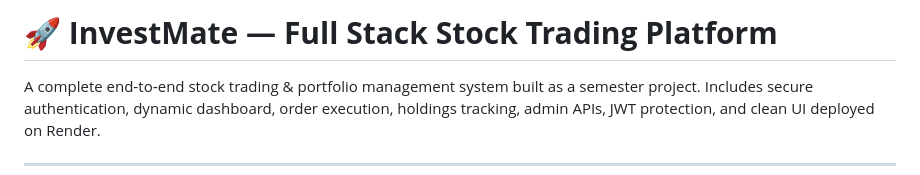
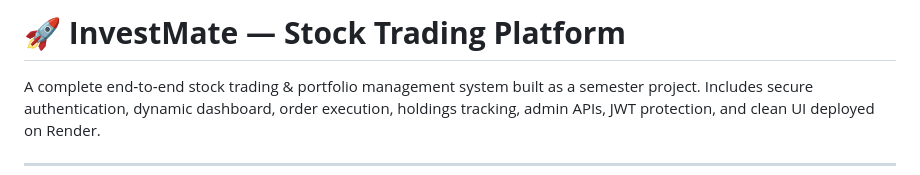
Before and after one commit to iprabhakersingh/InvestMate, a Markdown page: README.md, the part around the change. Drawn GitHub-style.

```diff
--- a/README.md
+++ b/README.md
@@ -1,4 +1,4 @@
-# 🚀 **InvestMate — Full Stack Stock Trading Platform**
+# 🚀 **InvestMate — Stock Trading Platform**
 
 A complete end‑to‑end stock trading & portfolio management system built as a semester project. Includes secure authentication, dynamic dashboard, order execution, holdings tracking, admin APIs, JWT protection, and clean UI deployed on Render.
 
```
